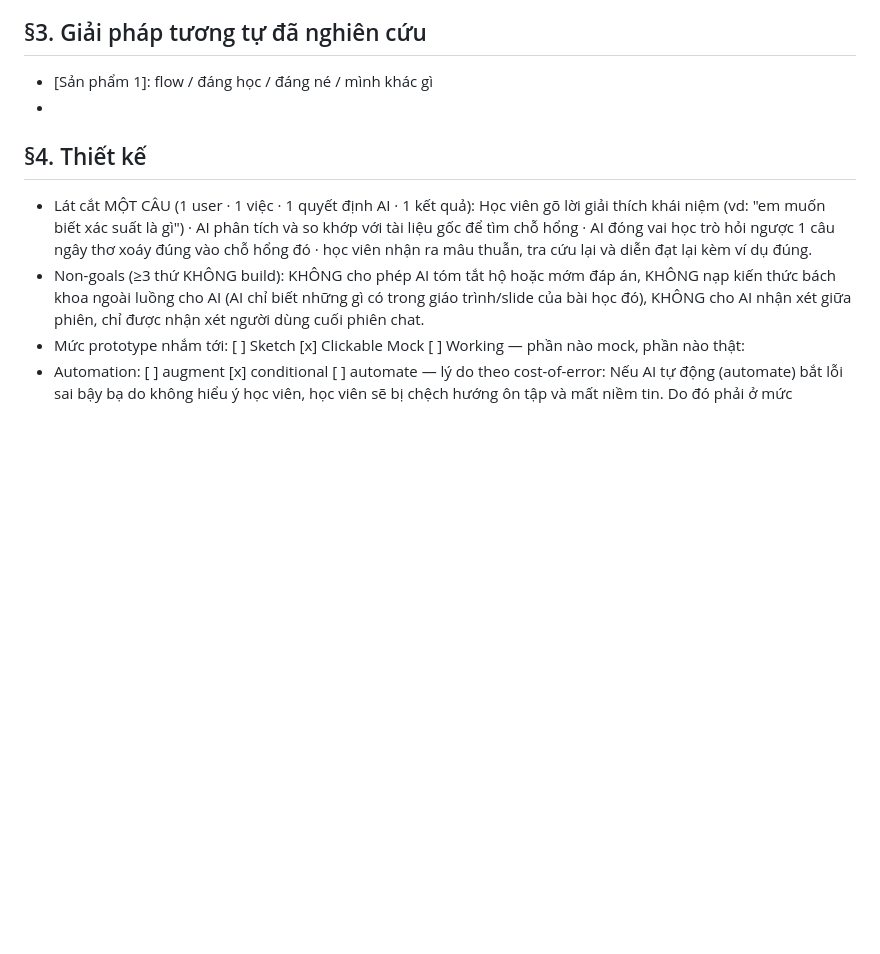
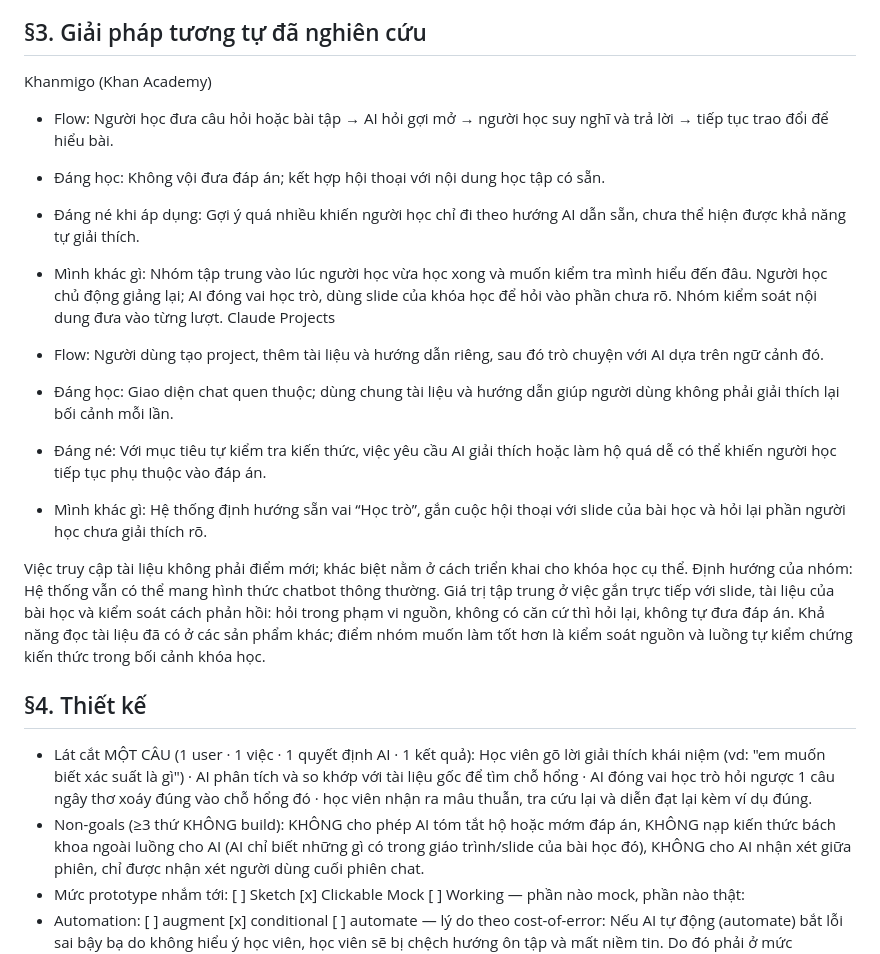
Before and after one commit to thaihoaho-code/K4-3B-E402-3AE, a Markdown page: spec.md, the part around one of its changes. GitHub-like rendering; blank space fills up the shorter version.

Commit message:
spec.md 3,5

```diff
--- a/spec.md
+++ b/spec.md
@@ -39,8 +39,21 @@ Loại 2 (Hệ thống Auto-grade): Phá vỡ môi trường an toàn tâm lý.
 Chọn 3 (Agent "Học trò ngây thơ"). Giải quyết tận gốc 100% JTBD cốt lõi mà không gây áp lực thi cử. Được bảo chứng bởi 80% (16/20) user bế tắc do thiếu người nghe đủ tầm để phản biện, và 65% (13/20) user chỉ định rõ họ muốn một đối tượng đóng vai ngây thơ, xoáy vào lỗ hổng logic chứ tuyệt đối không được cung cấp ngay đáp án đúng. Tận dụng được sức mạnh suy luận của LLM để lấp đầy khoảng trống cực lớn của hệ thống hiện tại (chỉ 28/13.494 lượt tutor hiện tại biết cách đặt câu hỏi gợi mở).
 
 ## §3. Giải pháp tương tự đã nghiên cứu
-- [Sản phẩm 1]: flow / đáng học / đáng né / mình khác gì
-- [Sản phẩm 2]: ...
+Khanmigo (Khan Academy)
+
+- Flow: Người học đưa câu hỏi hoặc bài tập → AI hỏi gợi mở → người học suy nghĩ và trả lời → tiếp tục trao đổi để hiểu bài.
+- Đáng học: Không vội đưa đáp án; kết hợp hội thoại với nội dung học tập có sẵn.
+- Đáng né khi áp dụng: Gợi ý quá nhiều khiến người học chỉ đi theo hướng AI dẫn sẵn, chưa thể hiện được khả năng tự giải thích.
+- Mình khác gì: Nhóm tập trung vào lúc người học vừa học xong và muốn kiểm tra mình hiểu đến đâu. Người học chủ động giảng lại; AI đóng vai học trò, dùng slide của khóa học để hỏi vào phần chưa rõ. Nhóm kiểm soát nội dung đưa vào từng lượt.
+Claude Projects
+
+- Flow: Người dùng tạo project, thêm tài liệu và hướng dẫn riêng, sau đó trò chuyện với AI dựa trên ngữ cảnh đó.
+- Đáng học: Giao diện chat quen thuộc; dùng chung tài liệu và hướng dẫn giúp người dùng không phải giải thích lại bối cảnh mỗi lần.
+- Đáng né: Với mục tiêu tự kiểm tra kiến thức, việc yêu cầu AI giải thích hoặc làm hộ quá dễ có thể khiến người học tiếp tục phụ thuộc vào đáp án.
+- Mình khác gì: Hệ thống định hướng sẵn vai “Học trò”, gắn cuộc hội thoại với slide của bài học và hỏi lại phần người học chưa giải thích rõ.
+
+Việc truy cập tài liệu không phải điểm mới; khác biệt nằm ở cách triển khai cho khóa học cụ thể.
+Định hướng của nhóm: Hệ thống vẫn có thể mang hình thức chatbot thông thường. Giá trị tập trung ở việc gắn trực tiếp với slide, tài liệu của bài học và kiểm soát cách phản hồi: hỏi trong phạm vi nguồn, không có căn cứ thì hỏi lại, không tự đưa đáp án. Khả năng đọc tài liệu đã có ở các sản phẩm khác; điểm nhóm muốn làm tốt hơn là kiểm soát nguồn và luồng tự kiểm chứng kiến thức trong bối cảnh khóa học.
 
 ## §4. Thiết kế
 - Lát cắt MỘT CÂU (1 user · 1 việc · 1 quyết định AI · 1 kết quả): Học viên gõ lời giải thích khái niệm (vd: "em muốn biết xác suất là gì") · AI phân tích và so khớp với tài liệu gốc để tìm chỗ hổng · AI đóng vai học trò hỏi ngược 1 câu ngây thơ xoáy đúng vào chỗ hổng đó · học viên nhận ra mâu thuẫn, tra cứu lại và diễn đạt lại kèm ví dụ đúng.
```
Also changed, not shown: other parts of spec.md (+12 -0 lines).
